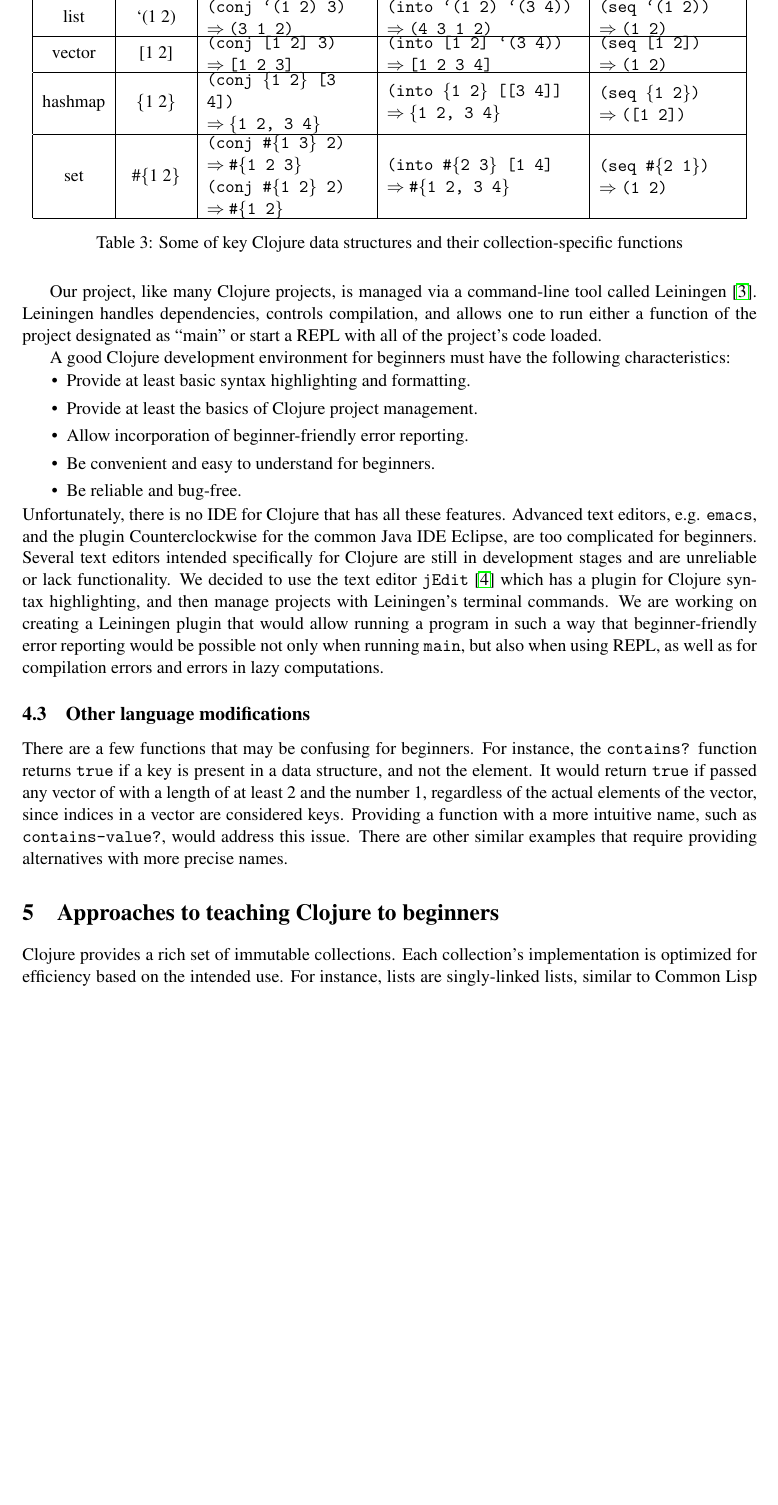
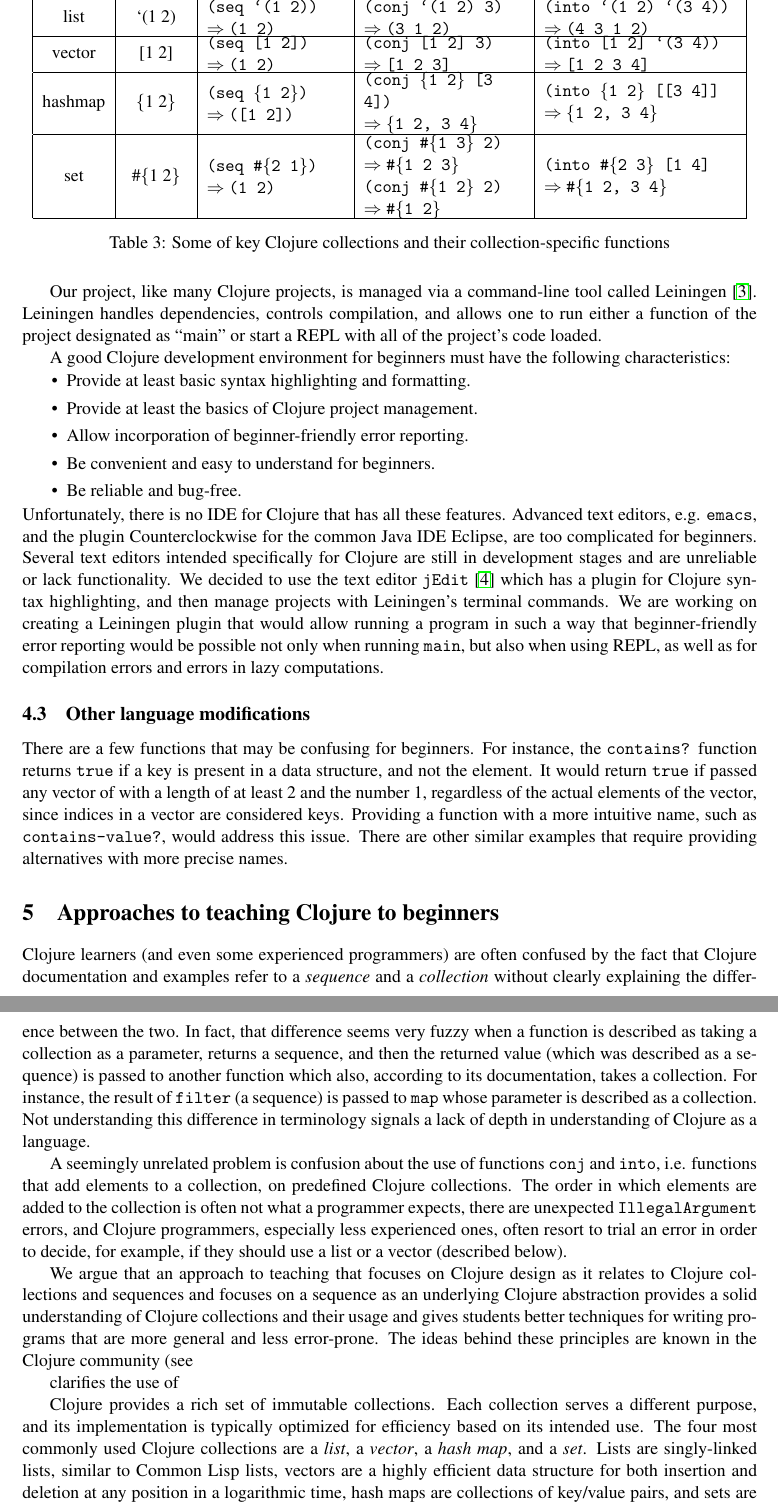
Before and after one commit to elenam/intro-clojure-materials, a LaTeX paper (overview_paper2013/TFPIE2013submission/TFPIE2013.tex): part of page 9 of 11 before the commit and two parts of pages 9 and 10 of 12 after it, the two joined at a grey line, cut so that both start at the same text, the shorter picture padded with empty space. Compiled offline with pdfLaTeX; a LaTeX package or settings file that is missing is left out.

Commit message:
a pretty random state of section 5

```diff
--- a/overview_paper2013/TFPIE2013submission/TFPIE2013.tex
+++ b/overview_paper2013/TFPIE2013submission/TFPIE2013.tex
@@ -462,24 +462,37 @@ Name & Example & {\tt conj} &  {\tt into} & {\tt seq} \\
 \hline
-list & `(1 2) & {\parbox{3.5cm}{{\tt (conj `(1 2) 3)} \\ $\Rightarrow$ {\tt (3 1 2)}}} &
-{\parbox{4.2cm}{{\tt (into `(1 2) `(3 4))} \\ $\Rightarrow$ {\tt (4 3 1 2)}}} &
-{\parbox{3cm}{{\tt (seq `(1 2))} \\ $\Rightarrow$ {\tt (1 2)}}}
+list & `(1 2) & {\parbox{3cm}{{\tt (seq `(1 2))} \\ $\Rightarrow$ {\tt (1 2)}}} &
+{\parbox{3.5cm}{{\tt (conj `(1 2) 3)} \\ $\Rightarrow$ {\tt (3 1 2)}}} &
+{\parbox{4.2cm}{{\tt (into `(1 2) `(3 4))} \\ $\Rightarrow$ {\tt (4 3 1 2)}}}
 \\
 \hline
-vector & [1 2] & {\parbox{3.5cm}{{\tt (conj [1 2] 3)} \\ $\Rightarrow$ {\tt [1 2 3]}}} &
-{\parbox{4.2cm}{{\tt (into [1 2] `(3 4))} \\ $\Rightarrow$ {\tt [1 2 3 4]}}} &
-{\parbox{3cm}{{\tt (seq [1 2])} \\ $\Rightarrow$ {\tt (1 2)}}} \\
+vector & [1 2] &
+{\parbox{3cm}{{\tt (seq [1 2])} \\ $\Rightarrow$ {\tt (1 2)}}} &
+{\parbox{3.5cm}{{\tt (conj [1 2] 3)} \\ $\Rightarrow$ {\tt [1 2 3]}}} &
+{\parbox{4.2cm}{{\tt (into [1 2] `(3 4))} \\ $\Rightarrow$ {\tt [1 2 3 4]}}}
+ \\
 \hline
-hashmap & \{1 2\} & {\parbox{3.5cm}{{\tt (conj \{1 2\} [3 4])} \\ $\Rightarrow$ {\tt \{1 2, 3 4\}}}} &
-{\parbox{4.2cm}{{\tt (into \{1 2\} [[3 4]]} \\ $\Rightarrow$ {\tt \{1 2, 3 4\}}}} &
-{\parbox{3cm}{{\tt (seq \{1 2\})} \\ $\Rightarrow$ {\tt ([1 2])}}} \\
+hashmap & \{1 2\} &
+{\parbox{3cm}{{\tt (seq \{1 2\})} \\ $\Rightarrow$ {\tt ([1 2])}}} &
+{\parbox{3.5cm}{{\tt (conj \{1 2\} [3 4])} \\ $\Rightarrow$ {\tt \{1 2, 3 4\}}}} &
+{\parbox{4.2cm}{{\tt (into \{1 2\} [[3 4]]} \\ $\Rightarrow$ {\tt \{1 2, 3 4\}}}}
+ \\
 \hline
-set & \#\{1 2\} & {\parbox{3.5cm}{{\tt (conj \#\{1 3\} 2)} \\ $\Rightarrow$ {\tt \#\{1 2 3\}}
+set & \#\{1 2\} &
+{\parbox{3cm}{{\tt (seq \#\{2 1\})} \\ $\Rightarrow$ {\tt (1 2)}}} &
+{\parbox{3.5cm}{{\tt (conj \#\{1 3\} 2)} \\ $\Rightarrow$ {\tt \#\{1 2 3\}}
 \\ {\tt (conj \#\{1 2\} 2)} \\ $\Rightarrow$ {\tt \#\{1 2\}}}} &
-{\parbox{4.2cm}{{\tt (into \#\{2 3\} [1 4]} \\ $\Rightarrow$ {\tt \#\{1 2, 3 4\}}}} &
-{\parbox{3cm}{{\tt (seq \#\{2 1\})} \\ $\Rightarrow$ {\tt (1 2)}}} \\
+{\parbox{4.2cm}{{\tt (into \#\{2 3\} [1 4]} \\ $\Rightarrow$ {\tt \#\{1 2, 3 4\}}}}
+ \\
 \hline
 \end{tabular}
-\caption{Some of key Clojure data structures and their collection-specific functions}\label{table:data-structures}
+\caption{Some of key Clojure collections and their collection-specific functions}\label{table:coll}
 \end{table}
-Clojure provides a rich set of immutable collections. Each collection's  implementation  is optimized for efficiency based on the intended use.
-For instance, lists are singly-linked lists, similar to Common Lisp lists. Creating a new list from an existing one can be done in a constant time when an element is added or removed from the beginning by taking advantage of sharing the rest of the elements. %after the one we are adding or removing. %The new list is just a reference to its first element.
+Clojure learners (and even some experienced programmers) are often confused by the fact that Clojure documentation and examples refer to a {\it sequence} and a {\it collection} without clearly explaining the difference between the two. In fact, that difference seems very fuzzy when a function is described as taking a collection as a parameter, returns a sequence, and then the returned value (which was described as a sequence) is passed to another function which also, according to its documentation, takes a collection. For instance, the result of \clocode{filter} (a sequence) is passed to \clocode{map} whose parameter is described as a collection. Not understanding this difference in terminology signals a lack of depth in understanding of Clojure as a language.
+
+A seemingly unrelated problem is confusion about the use of functions \clocode{conj} and \clocode{into}, i.e. functions that add elements to a collection, on predefined Clojure collections. The order in which elements are added to the collection is often not what a programmer expects, there are unexpected {\tt IllegalArgument} errors, and Clojure programmers, especially less experienced ones, often resort to trial an error in order to decide, for example, if they should use a list or a vector (described below).
+
+We argue that an approach to teaching that focuses on Clojure design as it relates to Clojure collections and sequences and focuses on a sequence as an underlying Clojure abstraction provides a solid understanding of Clojure collections and their usage and gives students better techniques for writing programs that are more general and less error-prone. The ideas behind these principles are known in the Clojure community (see
+
+clarifies the use of
+
+Clojure provides a rich set of immutable collections. Each collection serves a different purpose, and its  implementation  is typically optimized for efficiency based on its intended use. The four most commonly used Clojure collections are a {\it list}, a {\it vector}, a {\it hash map}, and a {\it set}. Lists are singly-linked lists, similar to Common Lisp lists, vectors are a highly efficient data structure for both insertion and deletion at any position in a logarithmic time, hash maps are collections of key/value pairs, and sets are unordered collections of elements in which every element occurs at most once.
```
Also changed, not shown: overview_paper2013/TFPIE2013submission/TFPIE2013.tex (13 more changed lines).
